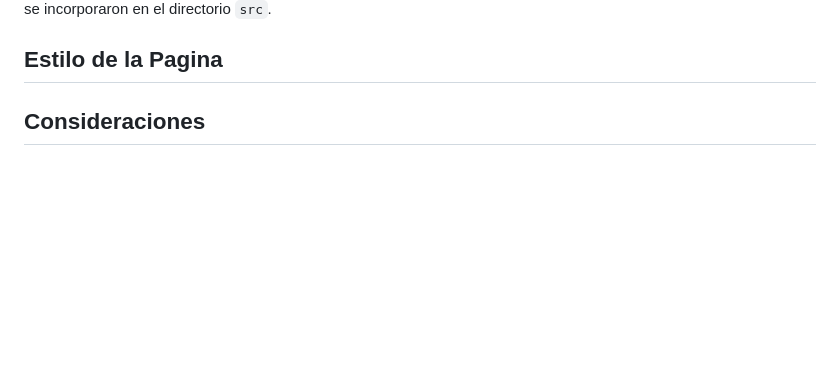
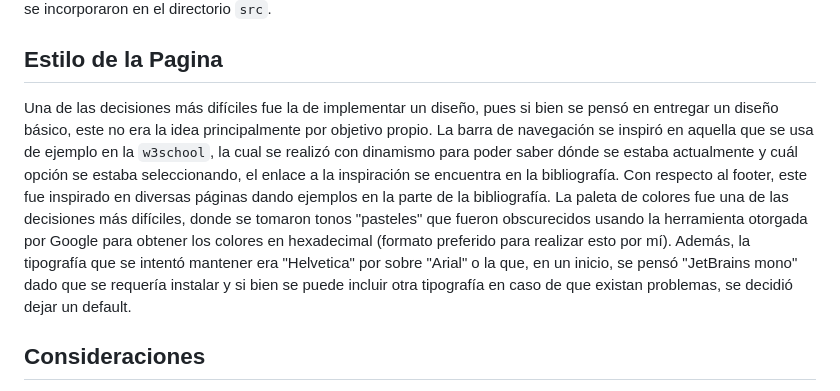
Before and after one commit to JorgeCSH/desarrollo_web_jorge_cummins, a Markdown page: README.md, the part around the change printed below. Rendered like a GitHub page; blank space fills up the shorter version.

Commit message:
docs: add style

```diff
--- a/README.md
+++ b/README.md
@@ -52,7 +52,11 @@ Además de los directorios nombrados, se incluyeron dos archivos `js` para compl
 Si bien ya se mencionó el cómo está distribuida la página, es importante mencionar el cómo se pensó esto, pues se desconoce (y estoy totalmente dispuesto a cambiar la estructura actual por una más "estándar") si existe una forma más estándar de realizar una aplicación web. Esta se inspiró en lo realizado en el curso "Metodologías de Diseño y Programación" en donde se tiene un documento `src` para la incorporación de archivos, pero mezclando con la estructuración que se iban viendo en las diferentes páginas vistas en cátedra. Por lo cual, además del directorio `src`, las páginas `HTML` fueron incorporadas de manera externa para representar que eran las principales componentes de la página. Además, utilidades como las imágenes (de las cuales se ahondaran en la sección de "Estilo de la Página") se incorporaron en el directorio `src`.
 
 ## Estilo de la Pagina
-
+Una de las decisiones más difíciles fue la de implementar un diseño, pues si bien se pensó en entregar un diseño básico, este no era la idea principalmente por objetivo propio.
+La barra de navegación se inspiró en aquella que se usa de ejemplo en la `w3school`, la cual se realizó con dinamismo para poder saber dónde se estaba actualmente y cuál opción se estaba seleccionando, el enlace a la inspiración se encuentra en la bibliografía.
+Con respecto al footer, este fue inspirado en diversas páginas dando ejemplos en la parte de la bibliografía.
+La paleta de colores fue una de las decisiones más difíciles, donde se tomaron tonos "pasteles" que fueron obscurecidos usando la herramienta otorgada por Google para obtener los colores en hexadecimal (formato preferido para realizar esto por mí).
+Además, la tipografía que se intentó mantener era "Helvetica" por sobre "Arial" o la que, en un inicio, se pensó "JetBrains mono" dado que se requería instalar y si bien se puede incluir otra tipografía en caso de que existan problemas, se decidió dejar un default.
 
 ## Consideraciones
 La aplicación fue desarrollada teniendo conocimiento básico de las herramientas previos y lo que se fue aprendiendo durante las cátedras y clases auxiliares. Es por eso que durante el desarrollo, la implementación de diversas componentes pudo haber ido variando y que, posteriormente, haya causado problemas al intentar solucionar y se haya preferido dejar como estaba originalmente.
```
Also changed, not shown: other parts of README.md (+2 -1 lines).
